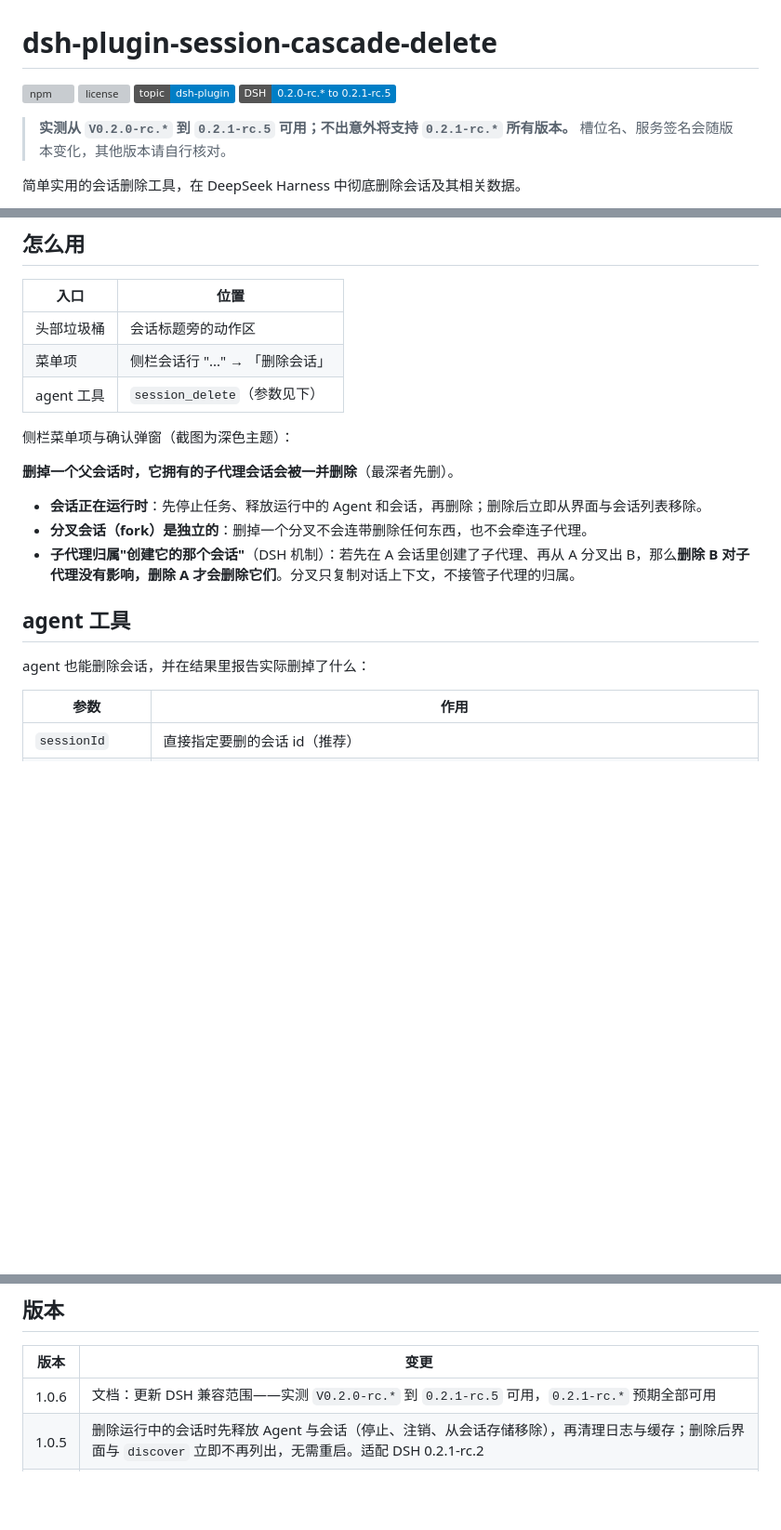
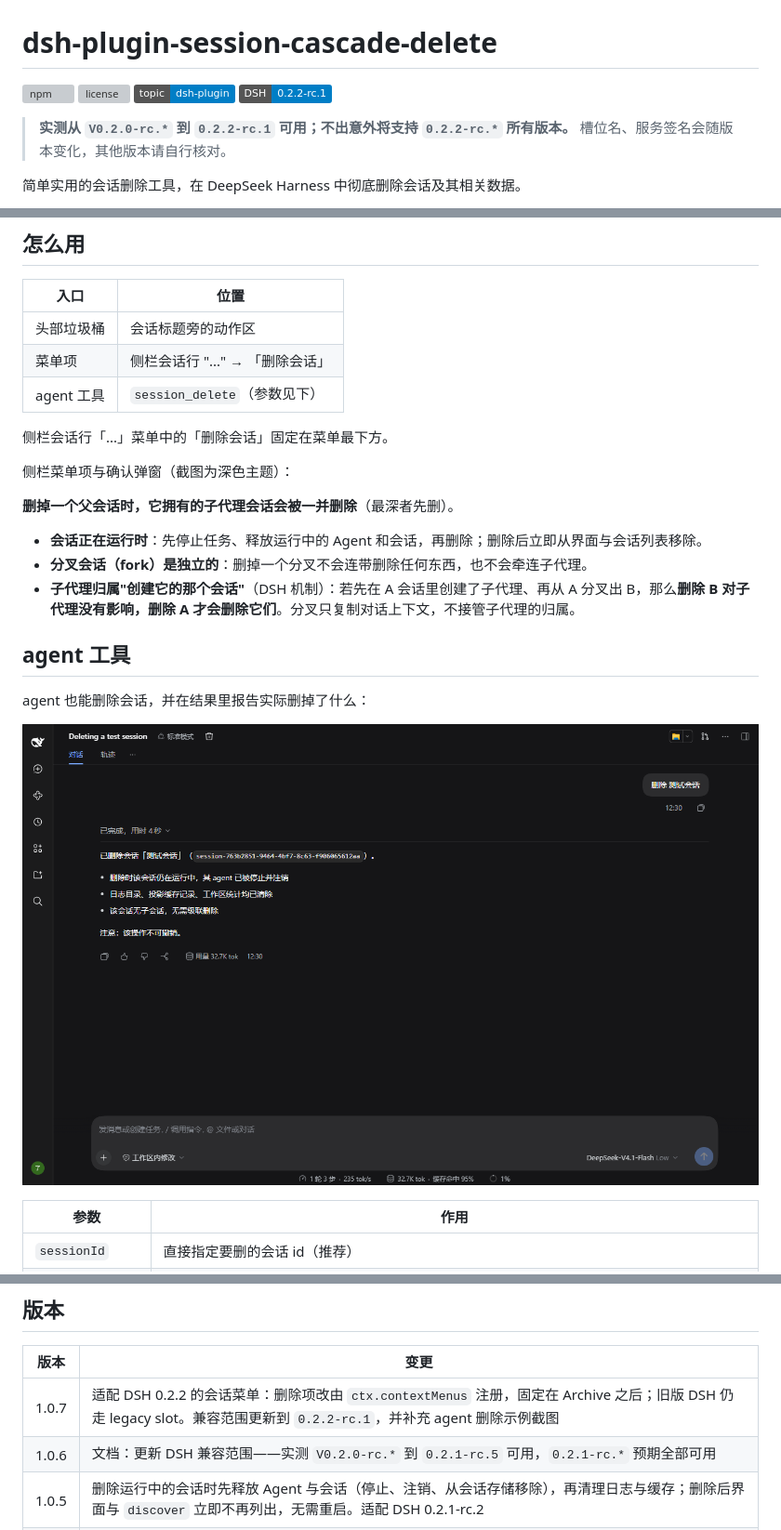
Before and after one commit to liuyu-f/dsh-plugin-session-cascade-delete, a Markdown page: README.md, 3 parts joined by grey strips. Shown at 93% size. Drawn GitHub-style; pictures changed too: docs/agent-1.png (added); badges without logos; blank space fills up the shorter version; grey boxes are pictures that could not be loaded.

```diff
--- a/README.md
+++ b/README.md
@@ -3,9 +3,9 @@
 [![npm](https://img.shields.io/npm/v/@liuyu-f/dsh-plugin-session-cascade-delete)](https://www.npmjs.com/package/@liuyu-f/dsh-plugin-session-cascade-delete)
 [![license](https://img.shields.io/npm/l/@liuyu-f/dsh-plugin-session-cascade-delete)](LICENSE)
 [![dsh-plugin](https://img.shields.io/badge/topic-dsh--plugin-blue)](https://github.com/topics/dsh-plugin)
-[![DSH](https://img.shields.io/badge/DSH-0.2.0--rc.*_to_0.2.1--rc.5-blue)](https://github.com/deepseek-ai/deepseek-harness)
+[![DSH](https://img.shields.io/badge/DSH-0.2.2--rc.1-blue)](https://github.com/deepseek-ai/deepseek-harness)
 
-> **实测从 `V0.2.0-rc.*` 到 `0.2.1-rc.5` 可用；不出意外将支持 `0.2.1-rc.*` 所有版本。** 槽位名、服务签名会随版本变化，其他版本请自行核对。
+> **实测从 `V0.2.0-rc.*` 到 `0.2.2-rc.1` 可用；不出意外将支持 `0.2.2-rc.*` 所有版本。** 槽位名、服务签名会随版本变化，其他版本请自行核对。
 
 简单实用的会话删除工具，在 DeepSeek Harness 中彻底删除会话及其相关数据。
 
@@ -50,6 +50,8 @@ dsh plugin --profile desktop add @liuyu-f/dsh-plugin-session-cascade-delete
 | 菜单项     | 侧栏会话行 "..." → 「删除会话」 |
 | agent 工具 | `session_delete`（参数见下）    |
 
+侧栏会话行「...」菜单中的「删除会话」固定在菜单最下方。
+
 侧栏菜单项与确认弹窗（截图为深色主题）：
 
 **删掉一个父会话时，它拥有的子代理会话会被一并删除**（最深者先删）。
@@ -61,6 +63,8 @@ dsh plugin --profile desktop add @liuyu-f/dsh-plugin-session-cascade-delete
 ## agent 工具
 
 agent 也能删除会话，并在结果里报告实际删掉了什么：
+
+![agent 调用 session_delete 删除运行中会话后的结果](https://raw.githubusercontent.com/liuyu-f/dsh-plugin-session-cascade-delete/main/docs/agent-1.png)
 
 | 参数            | 作用                                                                                                                               |
 | --------------- | ---------------------------------------------------------------------------------------------------------------------------------- |
@@ -109,7 +113,8 @@ dsh plugin --profile desktop add @liuyu-f/dsh-plugin-session-cascade-delete
 
 | 版本  | 变更                                                                                                                                                                      |
 | ----- | ------------------------------------------------------------------------------------------------------------------------------------------------------------------------- |
-| 1.0.6 | 文档：更新 DSH 兼容范围——实测 `V0.2.0-rc.*` 到 `0.2.1-rc.5` 可用，`0.2.1-rc.*` 预期全部可用                                                                                |
+| 1.0.7 | 适配 DSH 0.2.2 的会话菜单：删除项改由 `ctx.contextMenus` 注册，固定在 Archive 之后；旧版 DSH 仍走 legacy slot。兼容范围更新到 `0.2.2-rc.1`，并补充 agent 删除示例截图                |
+| 1.0.6 | 文档：更新 DSH 兼容范围——实测 `V0.2.0-rc.*` 到 `0.2.1-rc.5` 可用，`0.2.1-rc.*` 预期全部可用                                                                               |
 | 1.0.5 | 删除运行中的会话时先释放 Agent 与会话（停止、注销、从会话存储移除），再清理日志与缓存；删除后界面与 `discover` 立即不再列出，无需重启。适配 DSH 0.2.1-rc.2                |
 | 1.0.4 | 文档简化：`DEVELOPMENT.md` 移除发布流程与旧版更新日志，README 去掉钉版本说明；投稿收录清单 [PR #6699](https://github.com/awesome-dsh-plugin/awesome-dsh-plugin/pull/6699) |
 | 1.0.3 | `discover` 列出会话时，当前会话的标记从行首移到标题之后（`标题 > (当前会话)`）：标题才是读者比对的字段，行首的标记跨行容易看错                                            |
```
Also changed, not shown: DEVELOPMENT.md (+2 -2 lines), 2 other files.
